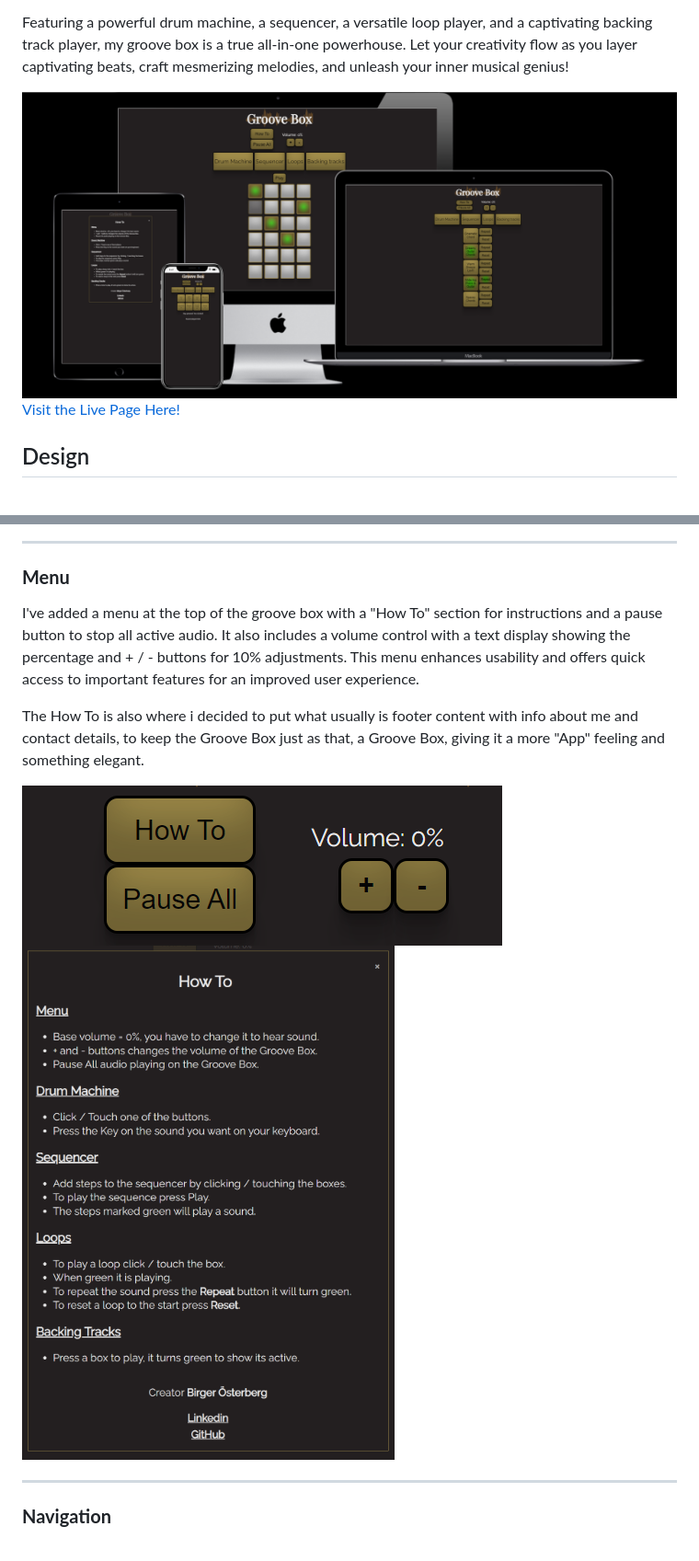
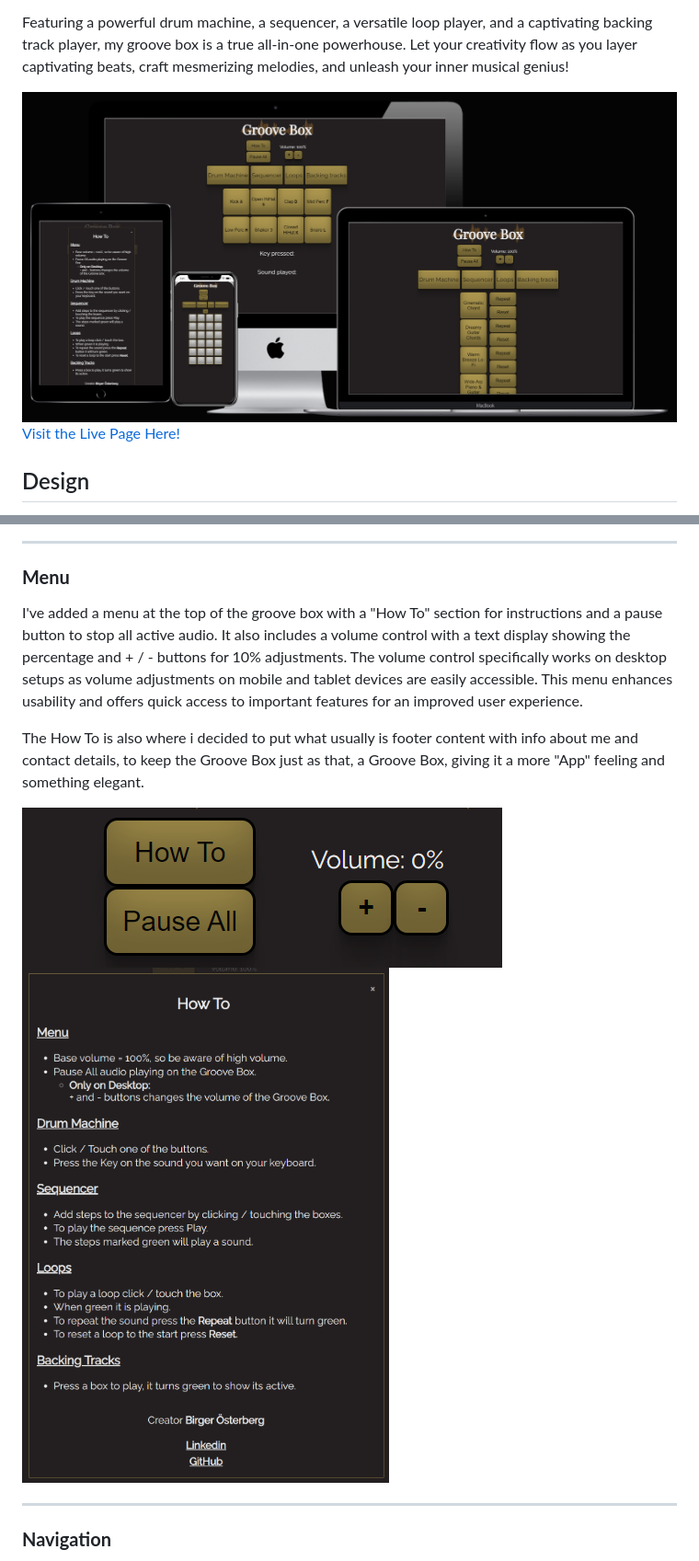
Before and after one commit to birgerosterberg/groovebox, a Markdown page: README.md, 2 parts joined by grey strips. Shown: that part at 92% size. Rendered like a GitHub page; pictures changed too: assets/readme/howto.png, assets/readme/mockup.png.

```diff
--- a/README.md
+++ b/README.md
@@ -47,7 +47,7 @@ I have implemented a basic h1 header as the logo, featuring a sleek and elegant
 
 ### **Menu**
 
-I've added a menu at the top of the groove box with a "How To" section for instructions and a pause button to stop all active audio. It also includes a volume control with a text display showing the percentage and + / - buttons for 10% adjustments. This menu enhances usability and offers quick access to important features for an improved user experience.
+I've added a menu at the top of the groove box with a "How To" section for instructions and a pause button to stop all active audio. It also includes a volume control with a text display showing the percentage and + / - buttons for 10% adjustments. The volume control specifically works on desktop setups as volume adjustments on mobile and tablet devices are easily accessible. This menu enhances usability and offers quick access to important features for an improved user experience.
 
 The How To is also where i decided to put what usually is footer content with info about me and contact details, to keep the Groove Box just as that, a Groove Box, giving it a more "App" feeling and something elegant.
 
```
Also changed, not shown: other parts of README.md (+76 -14 lines), assets/readme/jshint.png, 1 other file.
